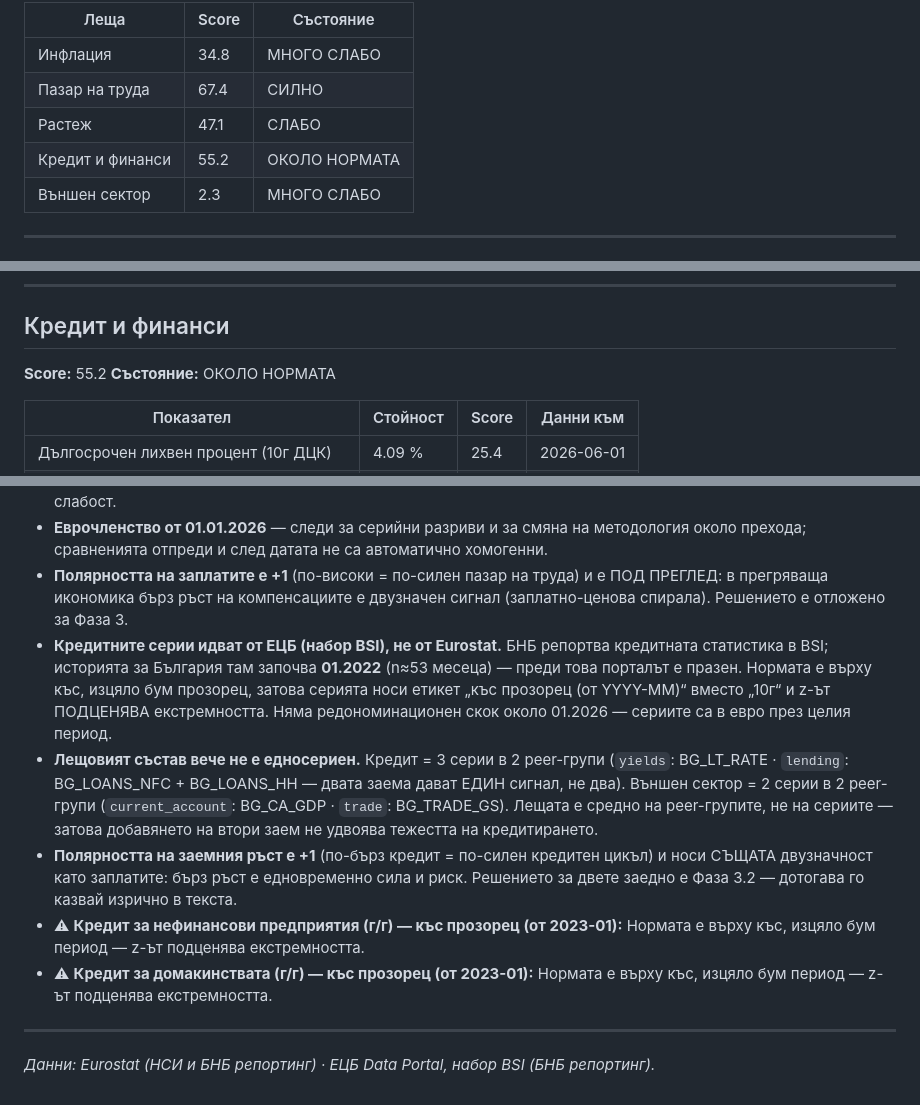
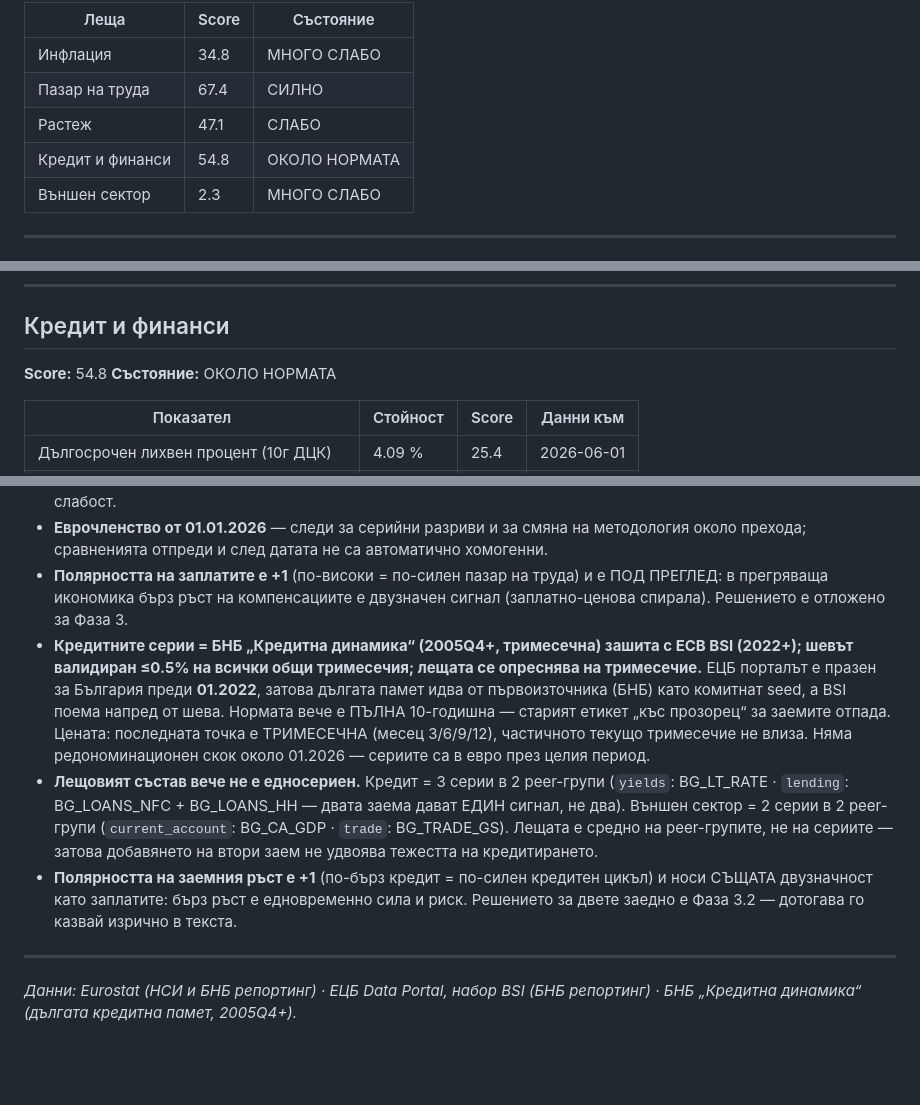
Before and after one commit to tsvetoslavtsachev/bg-macro-dashboard, a Markdown page: output/briefing_context_2026-07-25.md, 3 parts joined by grey strips. Rendered like a GitHub page; blank space fills up the shorter version.

Commit message:
🔄 Автоматично обновяване 2026-07-25

```diff
--- a/output/briefing_context_2026-07-25.md
+++ b/output/briefing_context_2026-07-25.md
@@ -15,7 +15,7 @@
 | Инфлация | 34.8 | МНОГО СЛАБО |
 | Пазар на труда | 67.4 | СИЛНО |
 | Растеж | 47.1 | СЛАБО |
-| Кредит и финанси | 55.2 | ОКОЛО НОРМАТА |
+| Кредит и финанси | 54.8 | ОКОЛО НОРМАТА |
 | Външен сектор | 2.3 | МНОГО СЛАБО |
 
 ---
@@ -62,7 +62,7 @@
 ---
 
 ## Кредит и финанси
-**Score:** 55.2  **Състояние:** ОКОЛО НОРМАТА
+**Score:** 54.8  **Състояние:** ОКОЛО НОРМАТА
 
 | Показател | Стойност | Score | Данни към |
 |-----------|----------|-------|-----------|
@@ -96,12 +96,10 @@
 - **Промишленото производство** се чете като г/г върху календарно изгладен индекс (`s_adj=CA`). Нивото само по себе си е сезонен трион; сезонно+календарно изгладеният вариант (SCA) дава по-мека картина на същата слабост.
 - **Еврочленство от 01.01.2026** — следи за серийни разриви и за смяна на методология около прехода; сравненията отпреди и след датата не са автоматично хомогенни.
 - **Полярността на заплатите е +1** (по-високи = по-силен пазар на труда) и е ПОД ПРЕГЛЕД: в прегряваща икономика бърз ръст на компенсациите е двузначен сигнал (заплатно-ценова спирала). Решението е отложено за Фаза 3.
-- **Кредитните серии идват от ЕЦБ (набор BSI), не от Eurostat.** БНБ репортва кредитната статистика в BSI; историята за България там започва **01.2022** (n≈53 месеца) — преди това порталът е празен. Нормата е върху къс, изцяло бум прозорец, затова серията носи етикет „къс прозорец (от YYYY-MM)“ вместо „10г“ и z-ът ПОДЦЕНЯВА екстремността. Няма редономинационен скок около 01.2026 — сериите са в евро през целия период.
+- **Кредитните серии = БНБ „Кредитна динамика“ (2005Q4+, тримесечна) зашита с ECB BSI (2022+); шевът валидиран ≤0.5% на всички общи тримесечия; лещата се опреснява на тримесечие.** ЕЦБ порталът е празен за България преди **01.2022**, затова дългата памет идва от първоизточника (БНБ) като комитнат seed, а BSI поема напред от шева. Нормата вече е ПЪЛНА 10-годишна — старият етикет „къс прозорец“ за заемите отпада. Цената: последната точка е ТРИМЕСЕЧНА (месец 3/6/9/12), частичното текущо тримесечие не влиза. Няма редономинационен скок около 01.2026 — сериите са в евро през целия период.
 - **Лещовият състав вече не е едносериен.** Кредит = 3 серии в 2 peer-групи (`yields`: BG_LT_RATE · `lending`: BG_LOANS_NFC + BG_LOANS_HH — двата заема дават ЕДИН сигнал, не два). Външен сектор = 2 серии в 2 peer-групи (`current_account`: BG_CA_GDP · `trade`: BG_TRADE_GS). Лещата е средно на peer-групите, не на сериите — затова добавянето на втори заем не удвоява тежестта на кредитирането.
 - **Полярността на заемния ръст е +1** (по-бърз кредит = по-силен кредитен цикъл) и носи СЪЩАТА двузначност като заплатите: бърз ръст е едновременно сила и риск. Решението за двете заедно е Фаза 3.2 — дотогава го казвай изрично в текста.
-- ⚠ **Кредит за нефинансови предприятия (г/г) — къс прозорец (от 2023-01):** Нормата е върху къс, изцяло бум период — z-ът подценява екстремността.
-- ⚠ **Кредит за домакинствата (г/г) — къс прозорец (от 2023-01):** Нормата е върху къс, изцяло бум период — z-ът подценява екстремността.
 
 ---
 
-*Данни: Eurostat (НСИ и БНБ репортинг) · ЕЦБ Data Portal, набор BSI (БНБ репортинг).*
+*Данни: Eurostat (НСИ и БНБ репортинг) · ЕЦБ Data Portal, набор BSI (БНБ репортинг) · БНБ „Кредитна динамика“ (дългата кредитна памет, 2005Q4+).*
```
Also changed, not shown: other parts of output/briefing_context_2026-07-25.md (+3 -3 lines).
